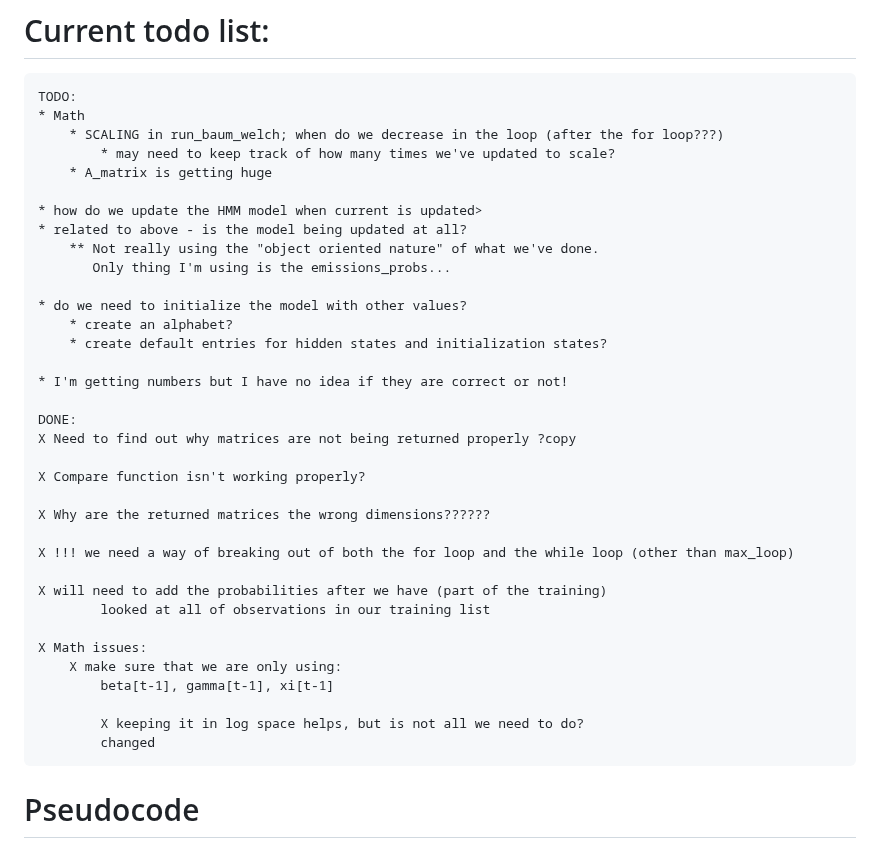
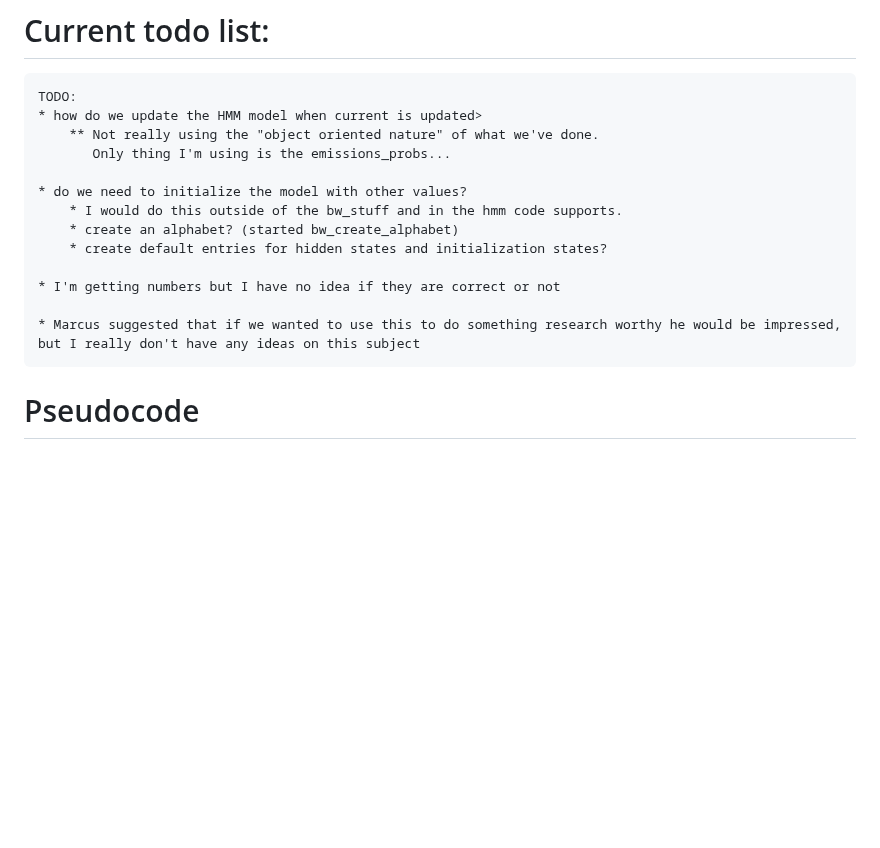
Before and after one commit to brgrhrng/BINF6250F25, a Markdown page: projects/project10/README.md, the part around the change. Rendered like a GitHub page; blank space fills up the shorter version.

Commit message:
Comments updated in markov_models todo list updated in README.md

```diff
--- a/projects/project10/README.md
+++ b/projects/project10/README.md
@@ -8,41 +8,18 @@ Description of the project
 
 # Current todo list:
     TODO:
-    * Math
-        * SCALING in run_baum_welch; when do we decrease in the loop (after the for loop???)
-            * may need to keep track of how many times we've updated to scale?
-        * A_matrix is getting huge
-
     * how do we update the HMM model when current is updated>
-    * related to above - is the model being updated at all?
         ** Not really using the "object oriented nature" of what we've done.
            Only thing I'm using is the emissions_probs...
 
     * do we need to initialize the model with other values?
-        * create an alphabet?
+        * I would do this outside of the bw_stuff and in the hmm code supports.
+        * create an alphabet? (started bw_create_alphabet)
         * create default entries for hidden states and initialization states?
 
-    * I'm getting numbers but I have no idea if they are correct or not!
+    * I'm getting numbers but I have no idea if they are correct or not
 
-    DONE:
-    X Need to find out why matrices are not being returned properly ?copy
-
-    X Compare function isn't working properly?
-
-    X Why are the returned matrices the wrong dimensions??????
-
-    X !!! we need a way of breaking out of both the for loop and the while loop (other than max_loop)
-
-    X will need to add the probabilities after we have (part of the training)
-            looked at all of observations in our training list
-
-    X Math issues:
-        X make sure that we are only using:
-            beta[t-1], gamma[t-1], xi[t-1]
-
-            X keeping it in log space helps, but is not all we need to do?
-            changed
-
+    * Marcus suggested that if we wanted to use this to do something research worthy he would be impressed, but I really don't have any ideas on this subject
 
 # Pseudocode
 Put pseudocode in this box:
```
